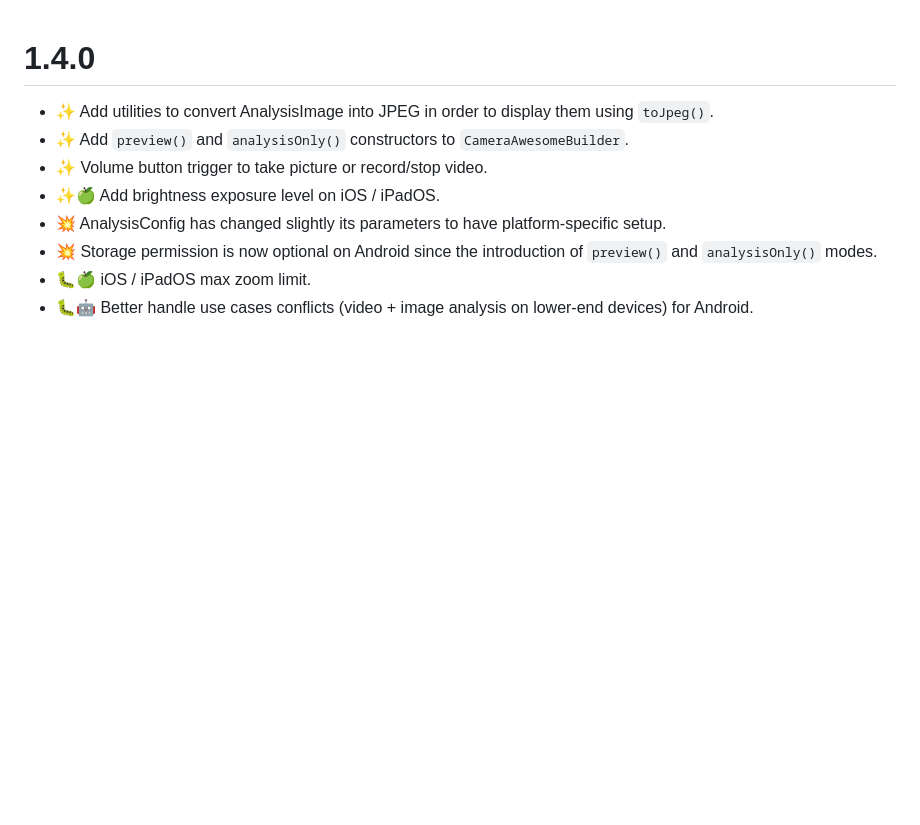
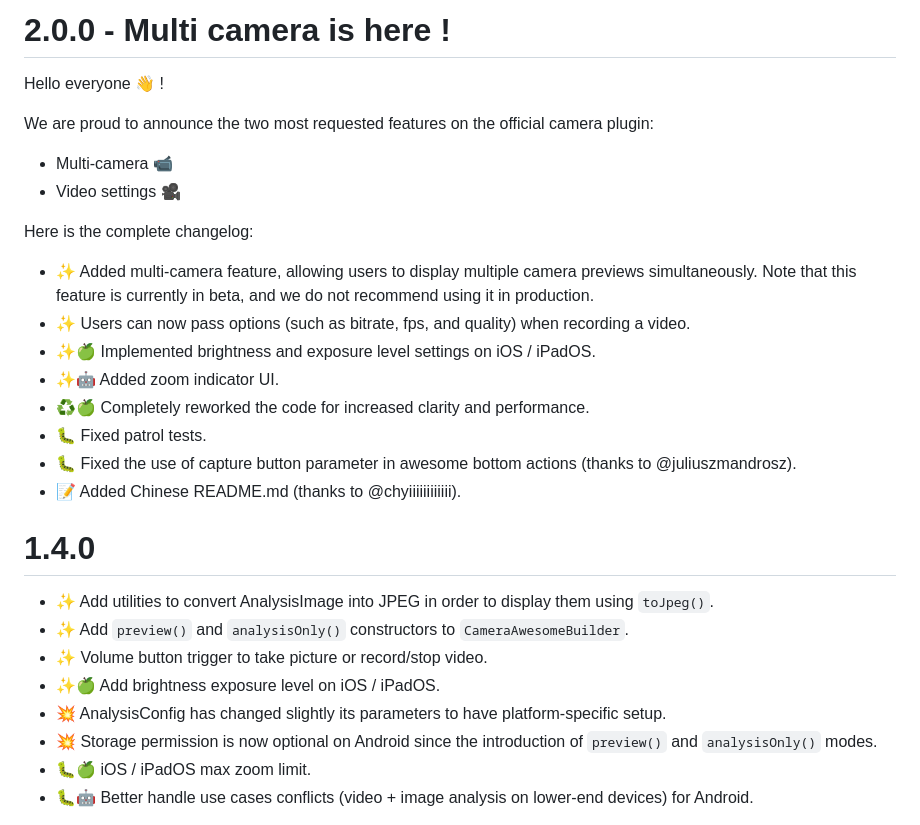
Before and after one commit to Apparence-io/CamerAwesome, a Markdown page: CHANGELOG.md, the part around the change. Rendered like a GitHub page; blank space fills up the shorter version.

Commit message:
📝 Update CHANGELOG.md

```diff
--- a/CHANGELOG.md
+++ b/CHANGELOG.md
@@ -1,3 +1,23 @@
+# 2.0.0 - Multi camera is here !
+
+Hello everyone 👋 !
+
+We are proud to announce the two most requested features on the official camera plugin:
+
+- Multi-camera 📹
+- Video settings 🎥
+
+Here is the complete changelog:
+
+- ✨ Added multi-camera feature, allowing users to display multiple camera previews simultaneously. Note that this feature is currently in beta, and we do not recommend using it in production.
+- ✨ Users can now pass options (such as bitrate, fps, and quality) when recording a video.
+- ✨🍏 Implemented brightness and exposure level settings on iOS / iPadOS.
+- ✨🤖 Added zoom indicator UI.
+- ♻️🍏 Completely reworked the code for increased clarity and performance.
+- 🐛 Fixed patrol tests.
+- 🐛 Fixed the use of capture button parameter in awesome bottom actions (thanks to @juliuszmandrosz).
+- 📝 Added Chinese README.md (thanks to @chyiiiiiiiiiiii).
+
 # 1.4.0
 
 - ✨ Add utilities to convert AnalysisImage into JPEG in order to display them using `toJpeg()`.
```
